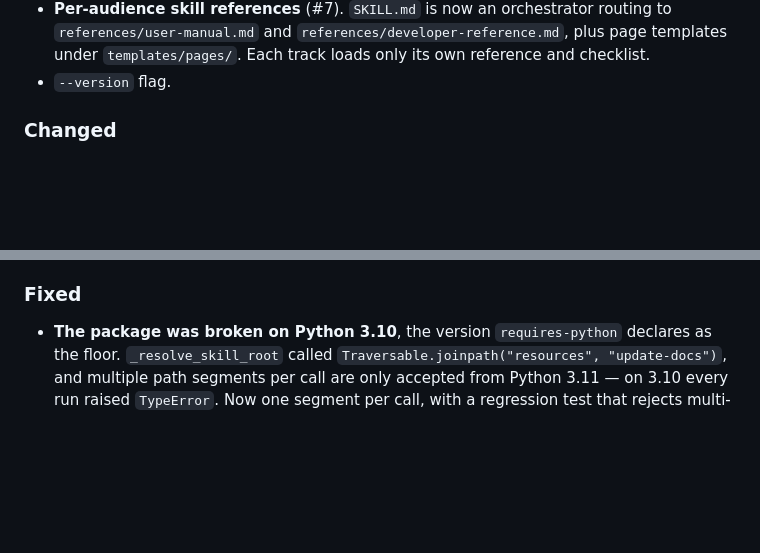
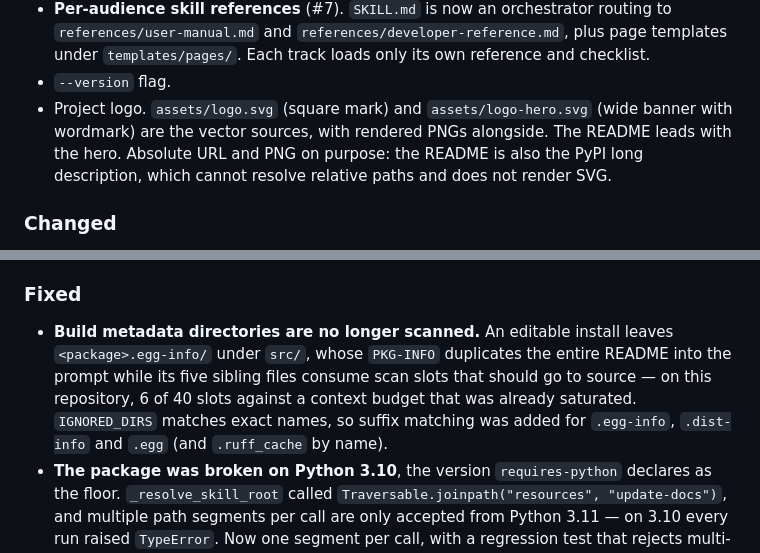
Before and after one commit to nikolareljin/claude-docsmith, a Markdown page: CHANGELOG.md, 2 parts joined by grey strips. Drawn GitHub-style; blank space fills up the shorter version.

```diff
--- a/CHANGELOG.md
+++ b/CHANGELOG.md
@@ -26,6 +26,10 @@ All notable changes to claude-docsmith are documented here.
   `references/user-manual.md` and `references/developer-reference.md`, plus page templates
   under `templates/pages/`. Each track loads only its own reference and checklist.
 - `--version` flag.
+- Project logo. `assets/logo.svg` (square mark) and `assets/logo-hero.svg` (wide banner with
+  wordmark) are the vector sources, with rendered PNGs alongside. The README leads with the
+  hero. Absolute URL and PNG on purpose: the README is also the PyPI long description, which
+  cannot resolve relative paths and does not render SVG.
 
 ### Changed
 
@@ -45,6 +49,12 @@ All notable changes to claude-docsmith are documented here.
 
 ### Fixed
 
+- **Build metadata directories are no longer scanned.** An editable install leaves
+  `<package>.egg-info/` under `src/`, whose `PKG-INFO` duplicates the entire README into the
+  prompt while its five sibling files consume scan slots that should go to source — on this
+  repository, 6 of 40 slots against a context budget that was already saturated. `IGNORED_DIRS`
+  matches exact names, so suffix matching was added for `.egg-info`, `.dist-info` and `.egg`
+  (and `.ruff_cache` by name).
 - **The package was broken on Python 3.10**, the version `requires-python` declares as the
   floor. `_resolve_skill_root` called `Traversable.joinpath("resources", "update-docs")`, and
   multiple path segments per call are only accepted from Python 3.11 — on 3.10 every run
```
Also changed, not shown: README.md (+35 -1 lines), assets/logo-hero.png (added), assets/logo.png (added), 2 other files.
